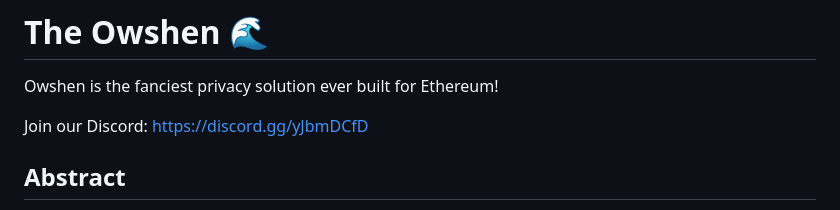
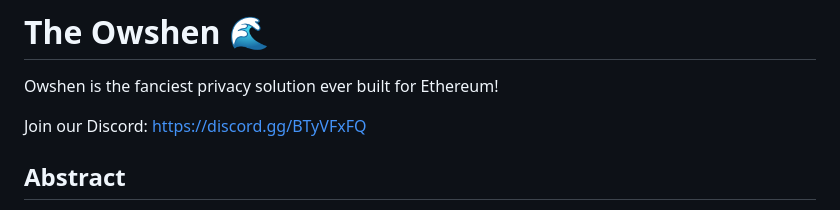
Before and after one commit to OwshenNetwork/owshen, a Markdown page: README.md, the part around the change. GitHub-like rendering.

```diff
--- a/README.md
+++ b/README.md
@@ -2,7 +2,7 @@
 
 Owshen is the fanciest privacy solution ever built for Ethereum!
 
-Join our Discord: [https://discord.gg/yJbmDCfD](https://discord.com/invite/BTyVFxFQ)
+Join our Discord: [https://discord.gg/BTyVFxFQ](https://discord.com/invite/BTyVFxFQ)
 
 ## Abstract
 
```
